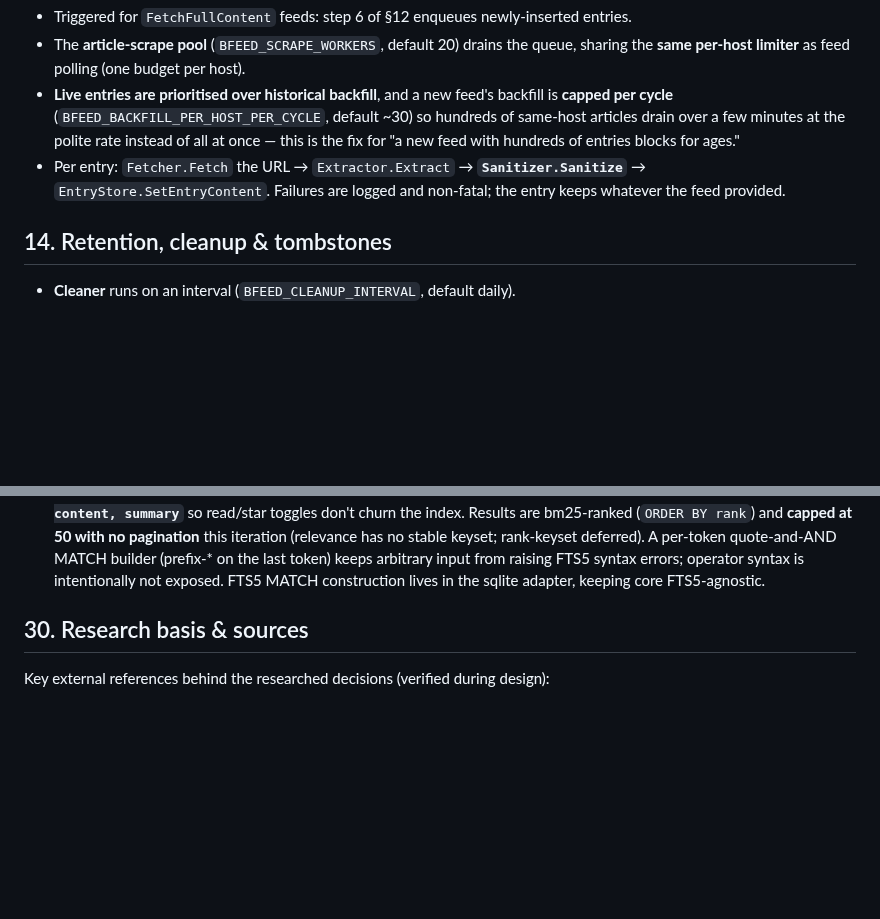
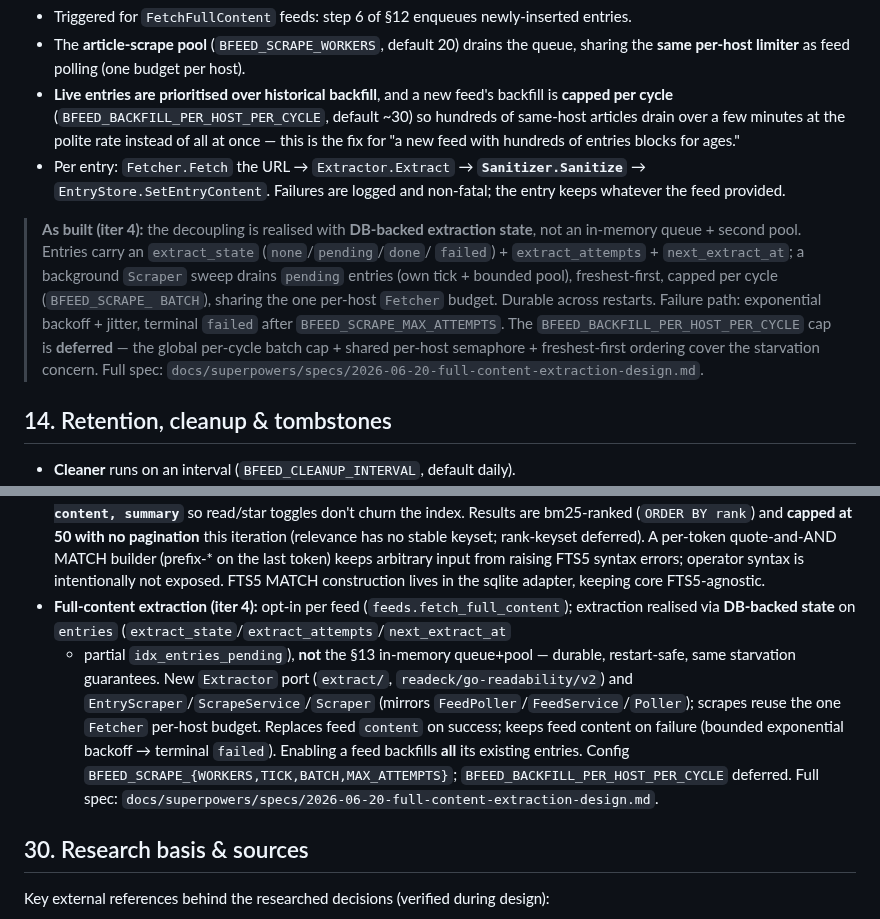
Before and after one commit to bcrisp4/bfeed, a Markdown page: docs/design.md, 2 parts joined by grey strips. Rendered like a GitHub page; blank space fills up the shorter version.

Commit message:
docs: record full-content extraction as authoritative in design.md
Co-Authored-By: Claude Opus 4.8 (1M context) <noreply@anthropic.com>

```diff
--- a/docs/design.md
+++ b/docs/design.md
@@ -702,6 +702,16 @@ backfill can never starve normal feed updates.
   `EntryStore.SetEntryContent`. Failures are logged and non-fatal; the entry keeps whatever
   the feed provided.
 
+> **As built (iter 4):** the decoupling is realised with **DB-backed extraction state**, not an
+> in-memory queue + second pool. Entries carry an `extract_state` (`none`/`pending`/`done`/
+> `failed`) + `extract_attempts` + `next_extract_at`; a background `Scraper` sweep drains
+> `pending` entries (own tick + bounded pool), freshest-first, capped per cycle (`BFEED_SCRAPE_
+> BATCH`), sharing the one per-host `Fetcher` budget. Durable across restarts. Failure path:
+> exponential backoff + jitter, terminal `failed` after `BFEED_SCRAPE_MAX_ATTEMPTS`. The
+> `BFEED_BACKFILL_PER_HOST_PER_CYCLE` cap is **deferred** — the global per-cycle batch cap +
+> shared per-host semaphore + freshest-first ordering cover the starvation concern. Full spec:
+> `docs/superpowers/specs/2026-06-20-full-content-extraction-design.md`.
+
 ## 14. Retention, cleanup & tombstones
 
 - **Cleaner** runs on an interval (`BFEED_CLEANUP_INTERVAL`, default daily).
@@ -1040,6 +1050,16 @@ These hold across all sessions. Tests must defend them.
   MATCH builder (prefix-* on the last token) keeps arbitrary input from raising FTS5 syntax errors;
   operator syntax is intentionally not exposed. FTS5 MATCH construction lives in the sqlite adapter,
   keeping core FTS5-agnostic.
+- **Full-content extraction (iter 4):** opt-in per feed (`feeds.fetch_full_content`); extraction
+  realised via **DB-backed state** on `entries` (`extract_state`/`extract_attempts`/`next_extract_at`
+  + partial `idx_entries_pending`), **not** the §13 in-memory queue+pool — durable, restart-safe,
+  same starvation guarantees. New `Extractor` port (`extract/`, `readeck/go-readability/v2`) and
+  `EntryScraper`/`ScrapeService`/`Scraper` (mirrors `FeedPoller`/`FeedService`/`Poller`); scrapes
+  reuse the one `Fetcher` per-host budget. Replaces feed `content` on success; keeps feed content
+  on failure (bounded exponential backoff → terminal `failed`). Enabling a feed backfills **all**
+  its existing entries. Config `BFEED_SCRAPE_{WORKERS,TICK,BATCH,MAX_ATTEMPTS}`;
+  `BFEED_BACKFILL_PER_HOST_PER_CYCLE` deferred. Full spec:
+  `docs/superpowers/specs/2026-06-20-full-content-extraction-design.md`.
 
 ## 30. Research basis & sources
 
```
